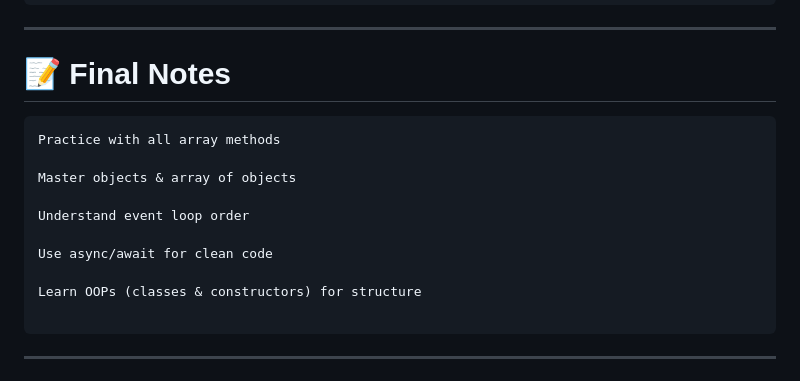
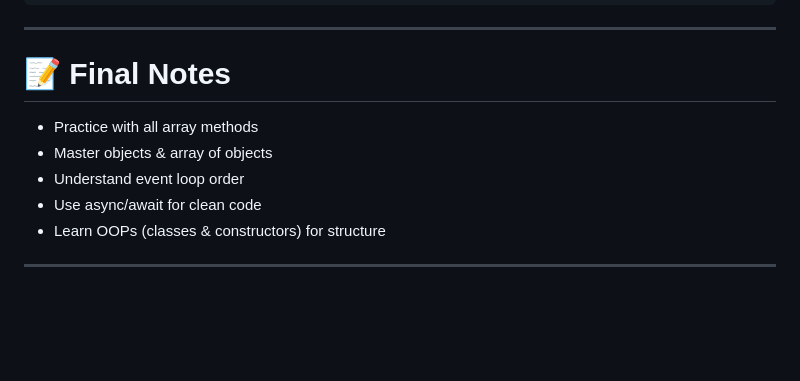
Before and after one commit to ahulkumar1234/Javascriptpractice, a Markdown page: README.md, the part around the change. Rendered like a GitHub page; blank space fills up the shorter version.

Commit message:
Clean up final notes section in README
Removed duplicate final notes from README.

````diff
--- a/README.md
+++ b/README.md
@@ -212,18 +212,12 @@ fn(); // 1
 ---
 
 # 📝 Final Notes
-```
-Practice with all array methods
 
-Master objects & array of objects
-
-Understand event loop order
-
-Use async/await for clean code
-
-Learn OOPs (classes & constructors) for structure
-
-```
+- Practice with all array methods
+- Master objects & array of objects
+- Understand event loop order
+- Use async/await for clean code
+- Learn OOPs (classes & constructors) for structure
 
 ---
 
````
